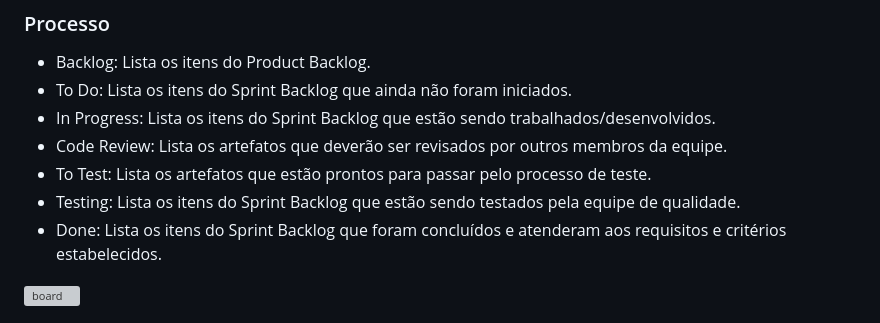
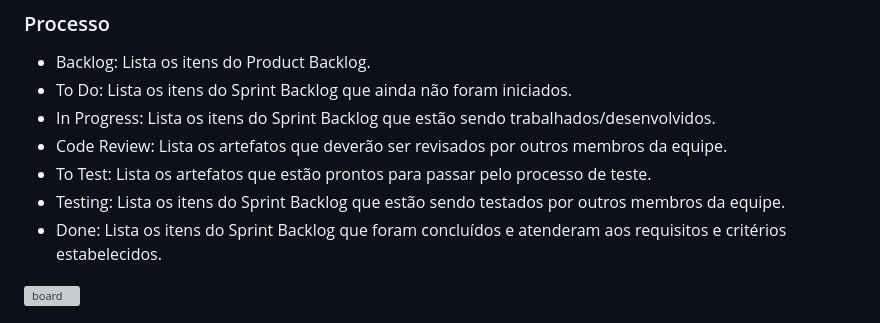
Before and after one commit to ICEI-PUC-Minas-PMV-ADS/pmv-ads-2024-1-e1-proj-web-t6-projeto-portal-ia, a Markdown page: documentos/03-Metodologia.md, the part around the change. Drawn GitHub-style; grey boxes are pictures that could not be loaded.

```diff
--- a/documentos/03-Metodologia.md
+++ b/documentos/03-Metodologia.md
@@ -20,7 +20,7 @@ A metodologia ágil escolhida foi o Scrum. Scrum se destaca por sua simplicidade
 - In Progress: Lista os itens do Sprint Backlog que estão sendo trabalhados/desenvolvidos.
 - Code Review: Lista os artefatos que deverão ser revisados por outros membros da equipe.
 - To Test: Lista os artefatos que estão prontos para passar pelo processo de teste.
-- Testing: Lista os itens do Sprint Backlog que estão sendo testados pela equipe de qualidade.
+- Testing: Lista os itens do Sprint Backlog que estão sendo testados por outros membros da equipe.
 - Done: Lista os itens do Sprint Backlog que foram concluídos e atenderam aos requisitos e critérios estabelecidos.
 
 ![board](https://github.com/ICEI-PUC-Minas-PMV-ADS/pmv-ads-2024-1-e1-proj-web-t6-projeto-portal-ia/assets/87585893/2991a5a6-c0b1-4fa6-a3d7-f425a280bad3)
```
